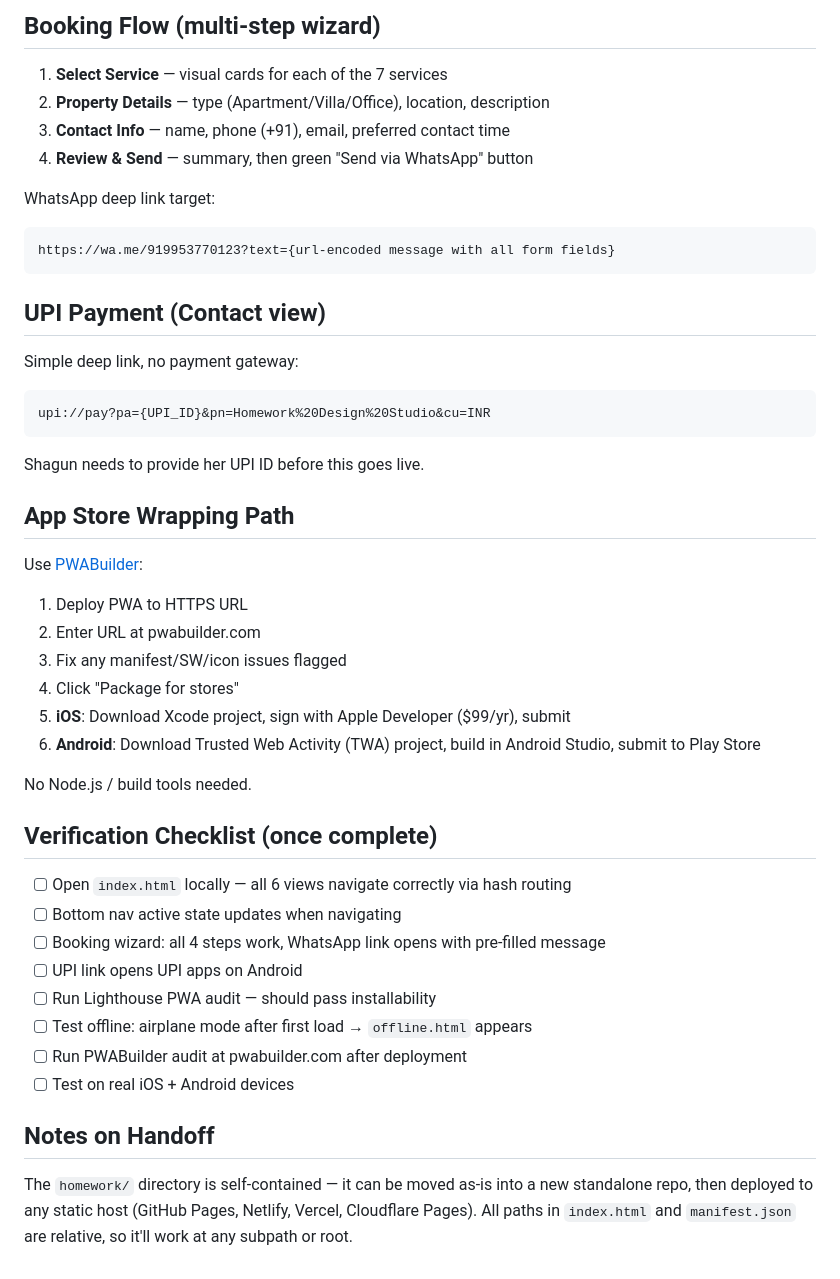
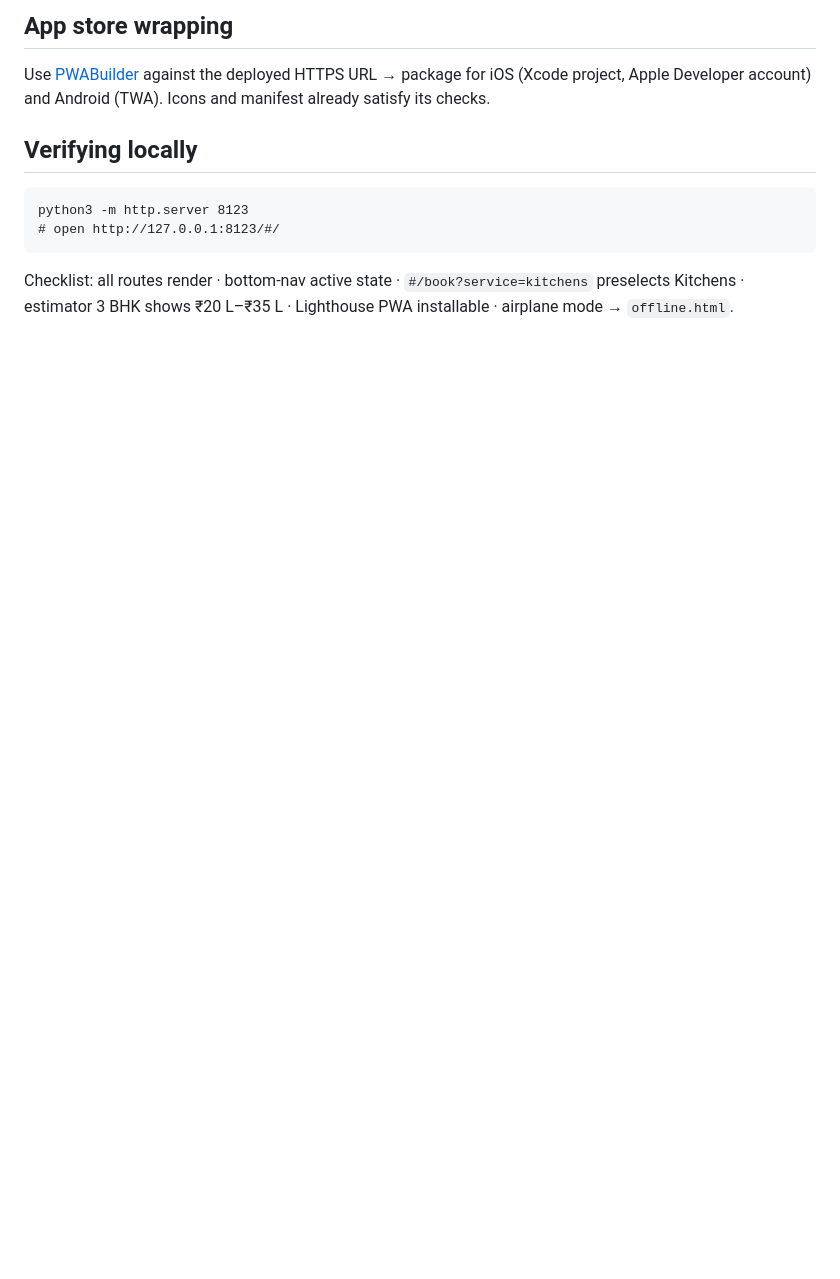
Before and after one commit to kh9010/homework-designs, a Markdown page: README.md, the part around one of its changes. Rendered like a GitHub page; blank space fills up the shorter version.

````diff
--- a/README.md
+++ b/README.md
@@ -57,47 +60,13 @@ Layout:
 
-## Booking Flow (multi-step wizard)
+## App store wrapping
 
-1. **Select Service** — visual cards for each of the 7 services
-2. **Property Details** — type (Apartment/Villa/Office), location, description
-3. **Contact Info** — name, phone (+91), email, preferred contact time
-4. **Review & Send** — summary, then green "Send via WhatsApp" button
+Use [PWABuilder](https://pwabuilder.com) against the deployed HTTPS URL → package for iOS (Xcode project, Apple Developer account) and Android (TWA). Icons and manifest already satisfy its checks.
 
-WhatsApp deep link target:
+## Verifying locally
+
 ```
-https://wa.me/919953770123?text={url-encoded message with all form fields}
+python3 -m http.server 8123
+# open http://127.0.0.1:8123/#/
 ```
 
-## UPI Payment (Contact view)
-
-Simple deep link, no payment gateway:
-```
-upi://pay?pa={UPI_ID}&pn=Homework%20Design%20Studio&cu=INR
-```
-Shagun needs to provide her UPI ID before this goes live.
-
-## App Store Wrapping Path
-
-Use [PWABuilder](https://pwabuilder.com):
-1. Deploy PWA to HTTPS URL
-2. Enter URL at pwabuilder.com
-3. Fix any manifest/SW/icon issues flagged
-4. Click "Package for stores"
-5. **iOS**: Download Xcode project, sign with Apple Developer ($99/yr), submit
-6. **Android**: Download Trusted Web Activity (TWA) project, build in Android Studio, submit to Play Store
-
-No Node.js / build tools needed.
-
-## Verification Checklist (once complete)
-
-- [ ] Open `index.html` locally — all 6 views navigate correctly via hash routing
-- [ ] Bottom nav active state updates when navigating
-- [ ] Booking wizard: all 4 steps work, WhatsApp link opens with pre-filled message
-- [ ] UPI link opens UPI apps on Android
-- [ ] Run Lighthouse PWA audit — should pass installability
-- [ ] Test offline: airplane mode after first load → `offline.html` appears
-- [ ] Run PWABuilder audit at pwabuilder.com after deployment
-- [ ] Test on real iOS + Android devices
-
-## Notes on Handoff
-
-The `homework/` directory is self-contained — it can be moved as-is into a new standalone repo, then deployed to any static host (GitHub Pages, Netlify, Vercel, Cloudflare Pages). All paths in `index.html` and `manifest.json` are relative, so it'll work at any subpath or root.
+Checklist: all routes render · bottom-nav active state · `#/book?service=kitchens` preselects Kitchens · estimator 3 BHK shows ₹20 L–₹35 L · Lighthouse PWA installable · airplane mode → `offline.html`.
````
Also changed, not shown: other parts of README.md (+48 -45 lines).
